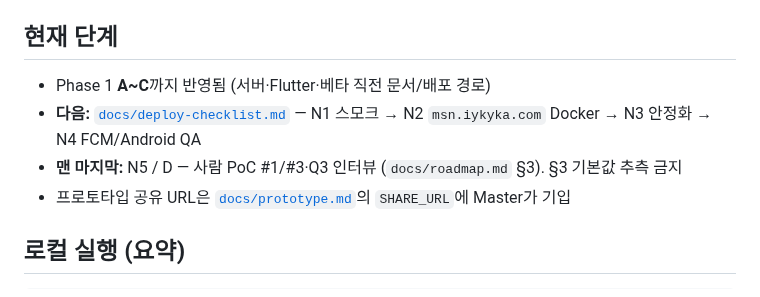
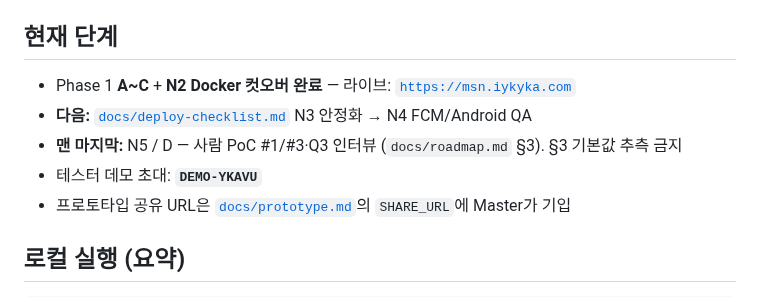
Before and after one commit to o0kuma/hikikomori, a Markdown page: README.md, the part around the change. Drawn GitHub-style.

Commit message:
docs: note msn.iykyka.com live after Ykavu cutover
Co-authored-by: okuma <o0kuma@users.noreply.github.com>

```diff
--- a/README.md
+++ b/README.md
@@ -30,9 +30,10 @@
 
 ## 현재 단계
 
-- Phase 1 **A~C**까지 반영됨 (서버·Flutter·베타 직전 문서/배포 경로)
-- **다음:** [`docs/deploy-checklist.md`](./docs/deploy-checklist.md) — N1 스모크 → N2 `msn.iykyka.com` Docker → N3 안정화 → N4 FCM/Android QA
+- Phase 1 **A~C** + **N2 Docker 컷오버 완료** — 라이브: [`https://msn.iykyka.com`](https://msn.iykyka.com)
+- **다음:** [`docs/deploy-checklist.md`](./docs/deploy-checklist.md) N3 안정화 → N4 FCM/Android QA
 - **맨 마지막:** N5 / D — 사람 PoC #1/#3·Q3 인터뷰 (`docs/roadmap.md` §3). §3 기본값 추측 금지
+- 테스터 데모 초대: **`DEMO-YKAVU`**
 - 프로토타입 공유 URL은 [`docs/prototype.md`](./docs/prototype.md)의 `SHARE_URL`에 Master가 기입
 
 ## 로컬 실행 (요약)
```
